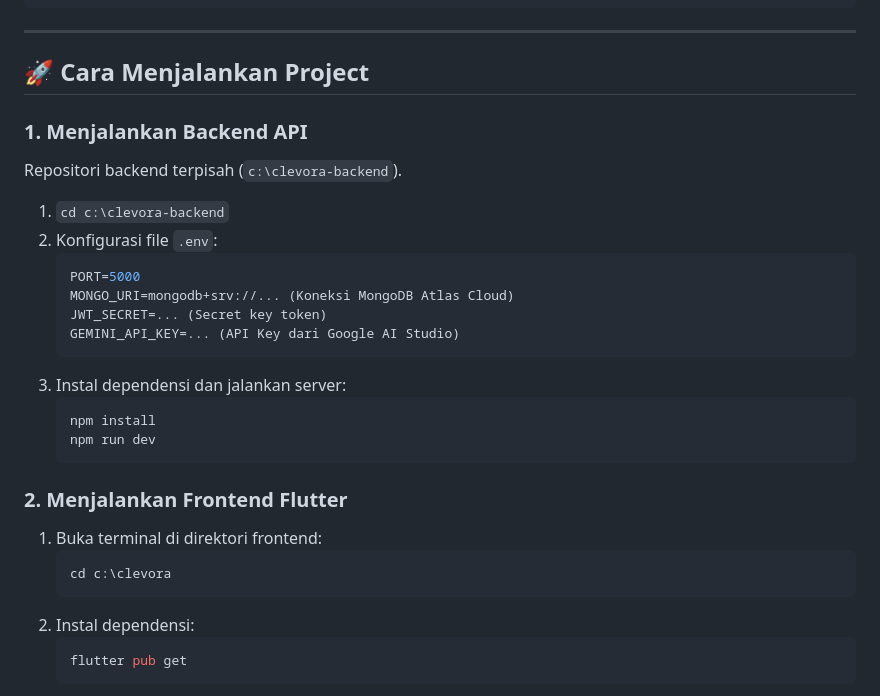
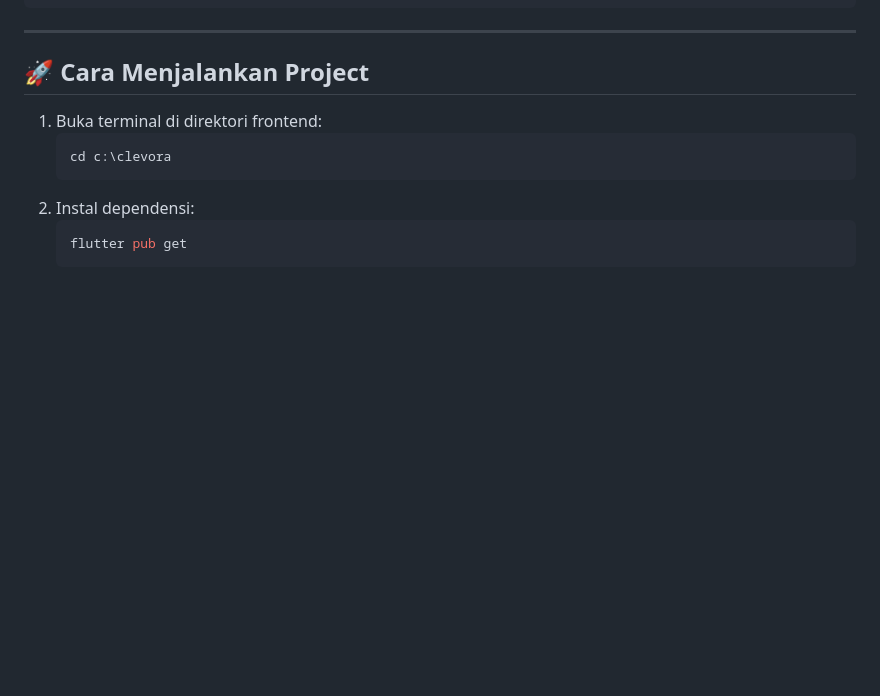
Before and after one commit to adinda0112/Clevora, a Markdown page: README.md, the part around the change. Rendered like a GitHub page; blank space fills up the shorter version.

Commit message:
refactor: audit menyeluruh, cleanup proyek, dan perbaikan bug

````diff
--- a/README.md
+++ b/README.md
@@ -64,25 +64,6 @@ lib/
 
 ## 🚀 Cara Menjalankan Project
 
-### 1. Menjalankan Backend API
-
-Repositori backend terpisah (`c:\clevora-backend`).
-1. `cd c:\clevora-backend`
-2. Konfigurasi file `.env`:
-   ```env
-   PORT=5000
-   MONGO_URI=mongodb+srv://... (Koneksi MongoDB Atlas Cloud)
-   JWT_SECRET=... (Secret key token)
-   GEMINI_API_KEY=... (API Key dari Google AI Studio)
-   ```
-3. Instal dependensi dan jalankan server:
-   ```bash
-   npm install
-   npm run dev
-   ```
-
-### 2. Menjalankan Frontend Flutter
-
 1. Buka terminal di direktori frontend:
    ```bash
    cd c:\clevora
````
